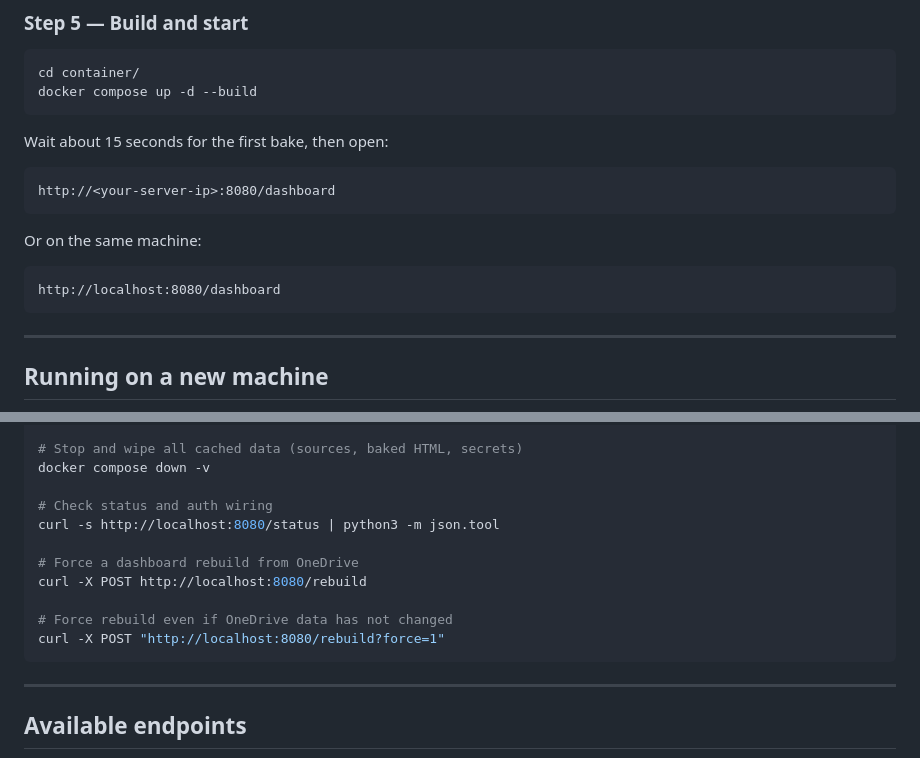
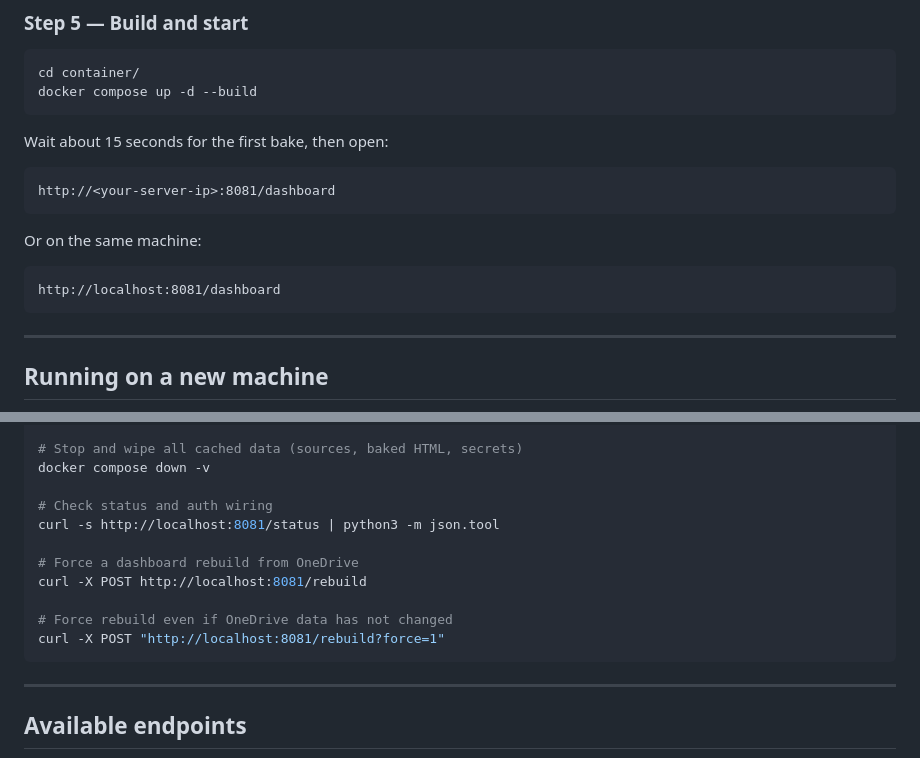
Before and after one commit to mrtatum/dashboard-revenue, a Markdown page: container/README.md, 2 parts joined by grey strips. GitHub-like rendering.

````diff
--- a/container/README.md
+++ b/container/README.md
@@ -139,13 +139,13 @@ docker compose up -d --build
 Wait about 15 seconds for the first bake, then open:
 
 ```
-http://<your-server-ip>:8080/dashboard
+http://<your-server-ip>:8081/dashboard
 ```
 
 Or on the same machine:
 
 ```
-http://localhost:8080/dashboard
+http://localhost:8081/dashboard
 ```
 
 ---
@@ -217,13 +289,13 @@ docker compose down
 docker compose down -v
 
 # Check status and auth wiring
-curl -s http://localhost:8080/status | python3 -m json.tool
+curl -s http://localhost:8081/status | python3 -m json.tool
 
 # Force a dashboard rebuild from OneDrive
-curl -X POST http://localhost:8080/rebuild
+curl -X POST http://localhost:8081/rebuild
 
 # Force rebuild even if OneDrive data has not changed
-curl -X POST "http://localhost:8080/rebuild?force=1"
+curl -X POST "http://localhost:8081/rebuild?force=1"
 ```
 
 ---
````
Also changed, not shown: other parts of container/README.md (+72 -0 lines).
